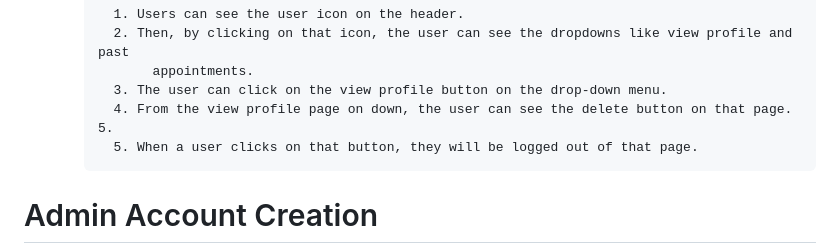
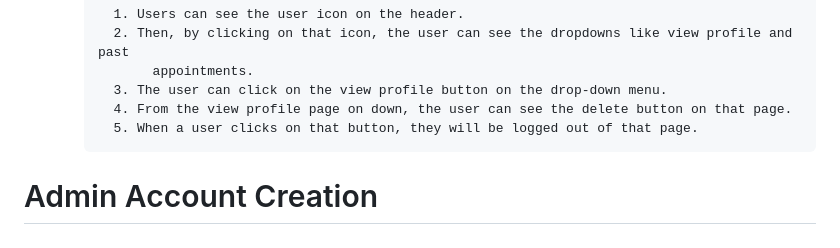
Before and after one commit to fssa-batch3/tamilselvan.kothandan__web_project, a Markdown page: README.md, the part around the change. GitHub-like rendering.

```diff
--- a/README.md
+++ b/README.md
@@ -111,7 +111,7 @@ Create an Account
           2. Then, by clicking on that icon, the user can see the dropdowns like view profile and past
                appointments.
           3. The user can click on the view profile button on the drop-down menu.
-          4. From the view profile page on down, the user can see the delete button on that page.             5.
+          4. From the view profile page on down, the user can see the delete button on that page.
           5. When a user clicks on that button, they will be logged out of that page.
 
 # Admin Account Creation
```
